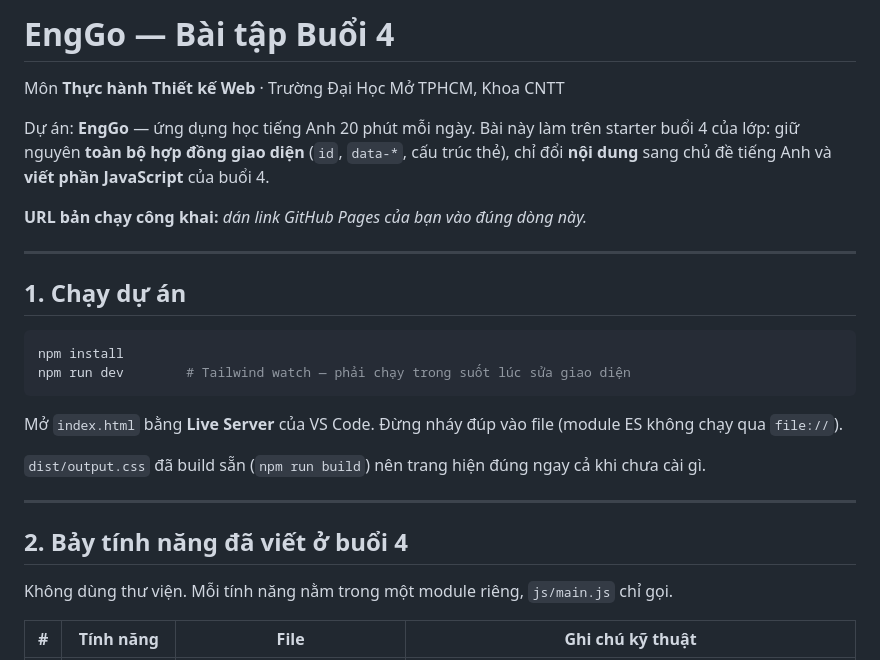
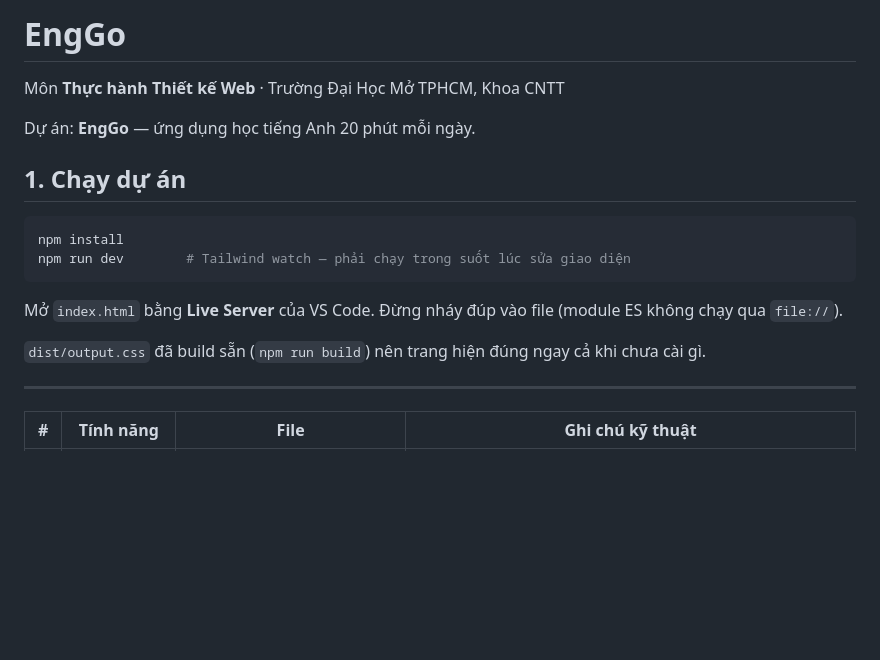
Before and after one commit to LuuVuCuu/tkw_2551050027_cu, a Markdown page: README.md, the part around the change. Drawn GitHub-style; blank space fills up the shorter version.

````diff
--- a/README.md
+++ b/README.md
@@ -1,16 +1,8 @@
-# EngGo — Bài tập Buổi 4
+# EngGo
 
 Môn **Thực hành Thiết kế Web** · Trường Đại Học Mở TPHCM, Khoa CNTT
 
 Dự án: **EngGo** — ứng dụng học tiếng Anh 20 phút mỗi ngày.
-Bài này làm trên starter buổi 4 của lớp: giữ nguyên **toàn bộ hợp đồng giao diện**
-(`id`, `data-*`, cấu trúc thẻ), chỉ đổi **nội dung** sang chủ đề tiếng Anh và
-**viết phần JavaScript** của buổi 4.
-
-**URL bản chạy công khai:** *dán link GitHub Pages của bạn vào đúng dòng này.*
-
----
-
 ## 1. Chạy dự án
 
 ```bash
@@ -25,10 +17,6 @@ Mở `index.html` bằng **Live Server** của VS Code. Đừng nháy đúp vào
 chưa cài gì.
 
 ---
-
-## 2. Bảy tính năng đã viết ở buổi 4
-
-Không dùng thư viện. Mỗi tính năng nằm trong một module riêng, `js/main.js` chỉ gọi.
 
 | # | Tính năng | File | Ghi chú kỹ thuật |
 |---|---|---|---|
````
